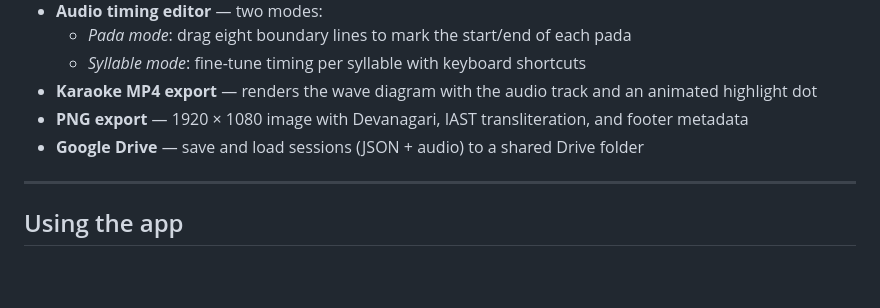
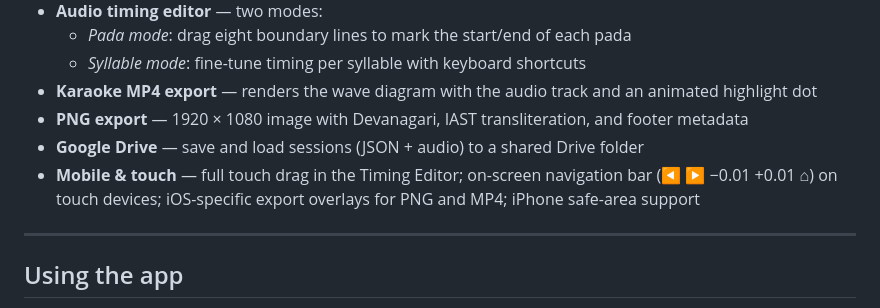
Before and after one commit to gasyoun/SanskritKaraoke, a Markdown page: README.md, the part around the change. Rendered like a GitHub page; blank space fills up the shorter version.

```diff
--- a/README.md
+++ b/README.md
@@ -26,6 +26,7 @@ Sanskrit Karaoke turns a Sanskrit śloka into an interactive wave diagram that s
 - **Karaoke MP4 export** — renders the wave diagram with the audio track and an animated highlight dot
 - **PNG export** — 1920 × 1080 image with Devanagari, IAST transliteration, and footer metadata
 - **Google Drive** — save and load sessions (JSON + audio) to a shared Drive folder
+- **Mobile & touch** — full touch drag in the Timing Editor; on-screen navigation bar (◀ ▶ −0.01 +0.01 ⌂) on touch devices; iOS-specific export overlays for PNG and MP4; iPhone safe-area support
 
 ---
 
```
Also changed, not shown: CLAUDE.md (+15 -1 lines), changelog.md (+8 -0 lines).
